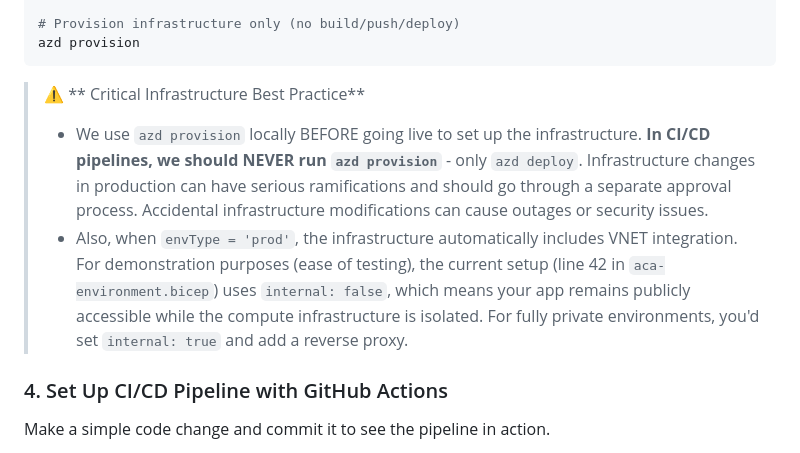
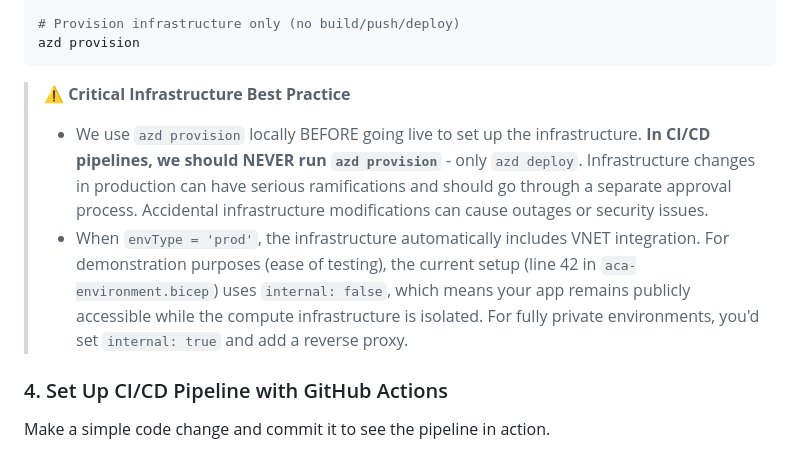
Before and after one commit to puicchan/aca-app-1017, a Markdown page: blog3.md, the part around the change. GitHub-like rendering.

Commit message:
Fix formatting
Corrected formatting and wording in critical infrastructure best practice section.

````diff
--- a/blog3.md
+++ b/blog3.md
@@ -187,9 +187,9 @@ azd env set AZURE_CONTAINER_REGISTRY_ENDPOINT shared-acr-endpoint
 azd provision
 ```
 
-> ⚠️ ** Critical Infrastructure Best Practice**
+> ⚠️ **Critical Infrastructure Best Practice**
 > - We use `azd provision` locally BEFORE going live to set up the infrastructure. **In CI/CD pipelines, we should NEVER run `azd provision`** - only `azd deploy`. Infrastructure changes in production can have serious ramifications and should go through a separate approval process. Accidental infrastructure modifications can cause outages or security issues.
-> - Also, when `envType = 'prod'`, the infrastructure automatically includes VNET integration. For demonstration purposes (ease of testing), the current setup (line 42 in `aca-environment.bicep`) uses `internal: false`, which means your app remains publicly accessible while the compute infrastructure is isolated. For fully private environments, you'd set `internal: true` and add a reverse proxy.
+> - When `envType = 'prod'`, the infrastructure automatically includes VNET integration. For demonstration purposes (ease of testing), the current setup (line 42 in `aca-environment.bicep`) uses `internal: false`, which means your app remains publicly accessible while the compute infrastructure is isolated. For fully private environments, you'd set `internal: true` and add a reverse proxy.
 
 ### 4. Set Up CI/CD Pipeline with GitHub Actions
 
````
